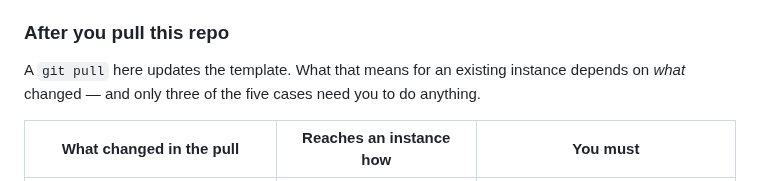
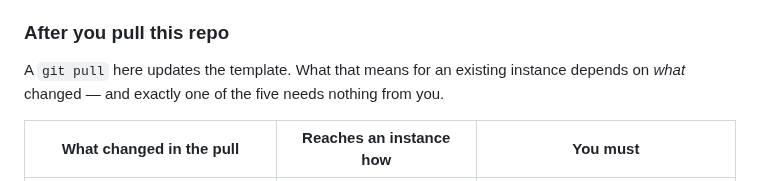
Before and after one commit to cbmono/ai-bridge, a Markdown page: docs/operations.md, the part around the change. Drawn GitHub-style.

```diff
--- a/docs/operations.md
+++ b/docs/operations.md
@@ -27,7 +27,7 @@ number.
 ### After you pull this repo
 
 A `git pull` here updates the template. What that means for an existing instance depends
-on *what* changed — and only three of the five cases need you to do anything.
+on *what* changed — and exactly one of the five needs nothing from you.
 
 | What changed in the pull | Reaches an instance how | You must |
 |---|---|---|
```
Also changed, not shown: README.md (+1 -1 lines).
